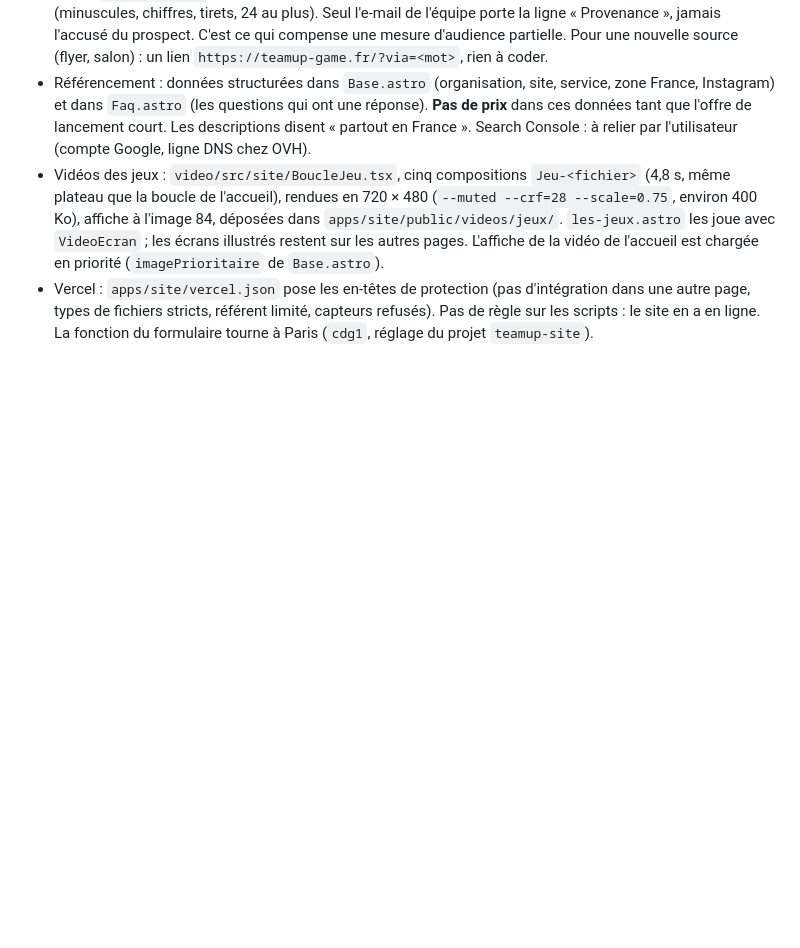
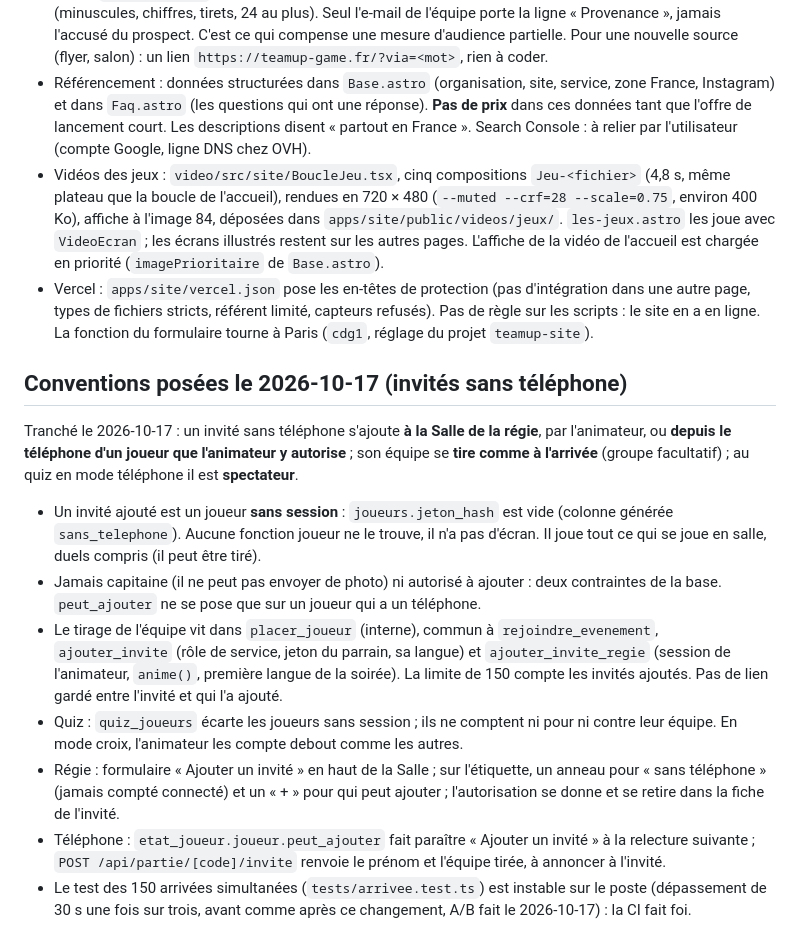
Before and after one commit to darvinho93-boop/TeamUp, a Markdown page: CLAUDE.md, the part around the change. Rendered like a GitHub page; blank space fills up the shorter version.

Commit message:
docs: conventions des invités sans téléphone
Co-Authored-By: Claude Opus 5.5 <noreply@anthropic.com>

```diff
--- a/CLAUDE.md
+++ b/CLAUDE.md
@@ -598,3 +598,30 @@ consentement pour la mesure d'audience ; sur « Les jeux », **une vidéo par je
   autre page, types de fichiers stricts, référent limité, capteurs refusés). Pas de règle sur
   les scripts : le site en a en ligne. La fonction du formulaire tourne à Paris (`cdg1`,
   réglage du projet `teamup-site`).
+
+## Conventions posées le 2026-10-17 (invités sans téléphone)
+
+Tranché le 2026-10-17 : un invité sans téléphone s'ajoute **à la Salle de la régie**, par
+l'animateur, ou **depuis le téléphone d'un joueur que l'animateur y autorise** ; son équipe se
+**tire comme à l'arrivée** (groupe facultatif) ; au quiz en mode téléphone il est **spectateur**.
+
+- Un invité ajouté est un joueur **sans session** : `joueurs.jeton_hash` est vide (colonne
+  générée `sans_telephone`). Aucune fonction joueur ne le trouve, il n'a pas d'écran.
+  Il joue tout ce qui se joue en salle, duels compris (il peut être tiré).
+- Jamais capitaine (il ne peut pas envoyer de photo) ni autorisé à ajouter : deux contraintes
+  de la base. `peut_ajouter` ne se pose que sur un joueur qui a un téléphone.
+- Le tirage de l'équipe vit dans `placer_joueur` (interne), commun à `rejoindre_evenement`,
+  `ajouter_invite` (rôle de service, jeton du parrain, sa langue) et `ajouter_invite_regie`
+  (session de l'animateur, `anime()`, première langue de la soirée). La limite de 150 compte
+  les invités ajoutés. Pas de lien gardé entre l'invité et qui l'a ajouté.
+- Quiz : `quiz_joueurs` écarte les joueurs sans session ; ils ne comptent ni pour ni contre
+  leur équipe. En mode croix, l'animateur les compte debout comme les autres.
+- Régie : formulaire « Ajouter un invité » en haut de la Salle ; sur l'étiquette, un anneau
+  pour « sans téléphone » (jamais compté connecté) et un « + » pour qui peut ajouter ;
+  l'autorisation se donne et se retire dans la fiche de l'invité.
+- Téléphone : `etat_joueur.joueur.peut_ajouter` fait paraître « Ajouter un invité » à la
+  relecture suivante ; `POST /api/partie/[code]/invite` renvoie le prénom et l'équipe tirée,
+  à annoncer à l'invité.
+- Le test des 150 arrivées simultanées (`tests/arrivee.test.ts`) est instable sur le poste
+  (dépassement de 30 s une fois sur trois, avant comme après ce changement, A/B fait le
+  2026-10-17) : la CI fait foi.
```
